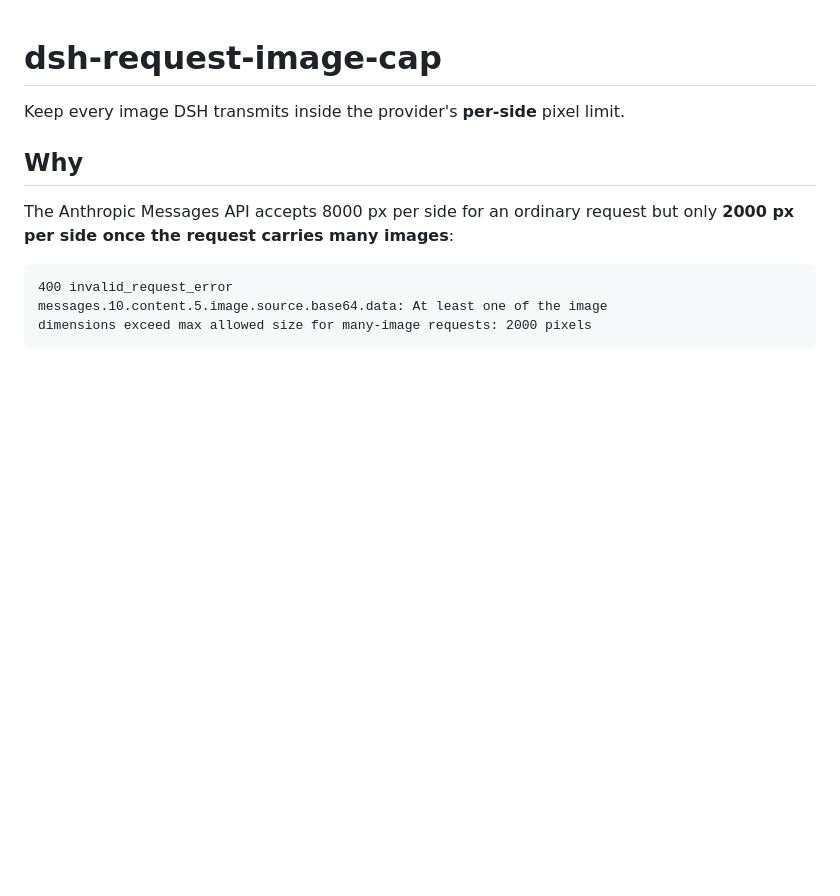
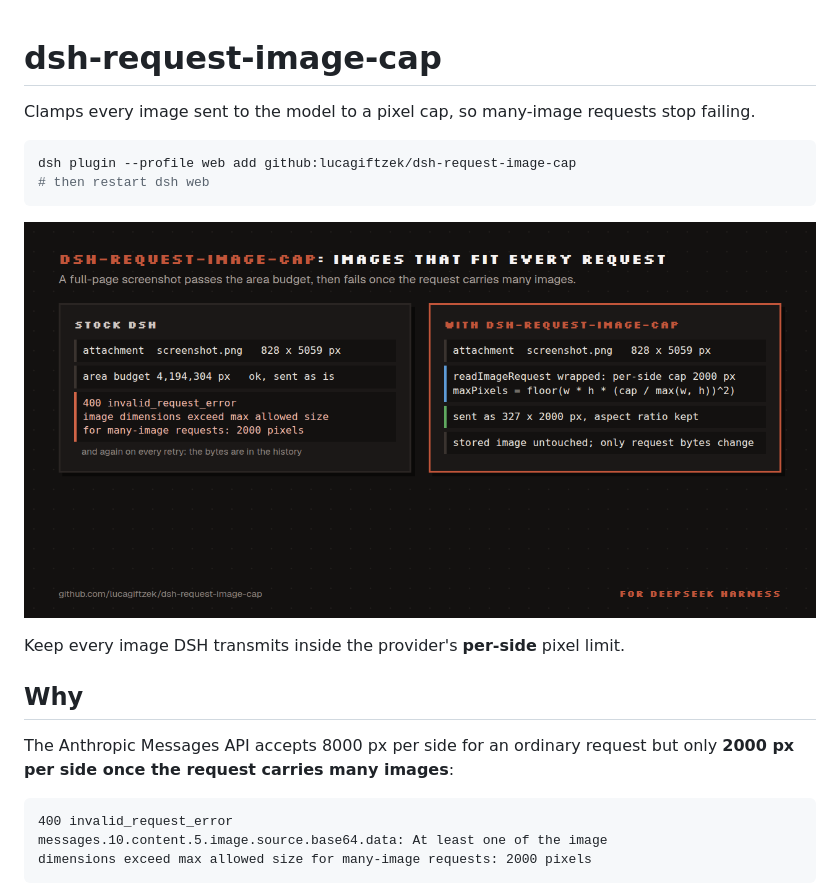
Before and after one commit to lucagiftzek/dsh-request-image-cap, a Markdown page: README.md, the part around one of its changes. Rendered like a GitHub page; pictures changed too: docs/media/demo.png (added); blank space fills up the shorter version.

Commit message:
docs: README opens with a one-line pitch, a short install block and a demo image; cross links to the other plugins

````diff
--- a/README.md
+++ b/README.md
@@ -1,4 +1,13 @@
 # dsh-request-image-cap
+
+Clamps every image sent to the model to a pixel cap, so many-image requests stop failing.
+
+```bash
+dsh plugin --profile web add github:lucagiftzek/dsh-request-image-cap
+# then restart dsh web
+```
+
+![A tall screenshot failing a many-image request, and the capped version](docs/media/demo.png)
 
 Keep every image DSH transmits inside the provider's **per-side** pixel limit.
 
````
Also changed, not shown: other parts of README.md (+20 -0 lines).
